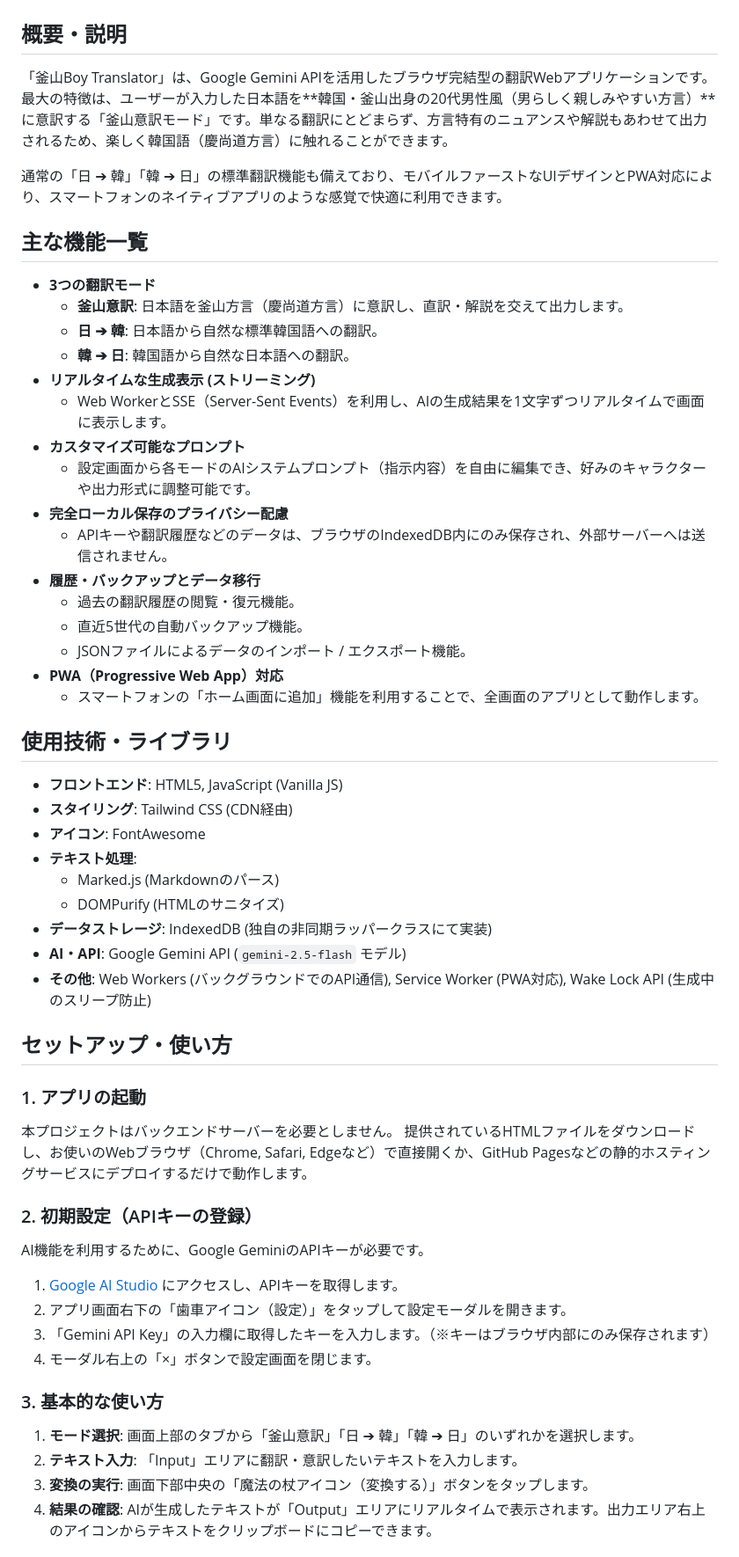
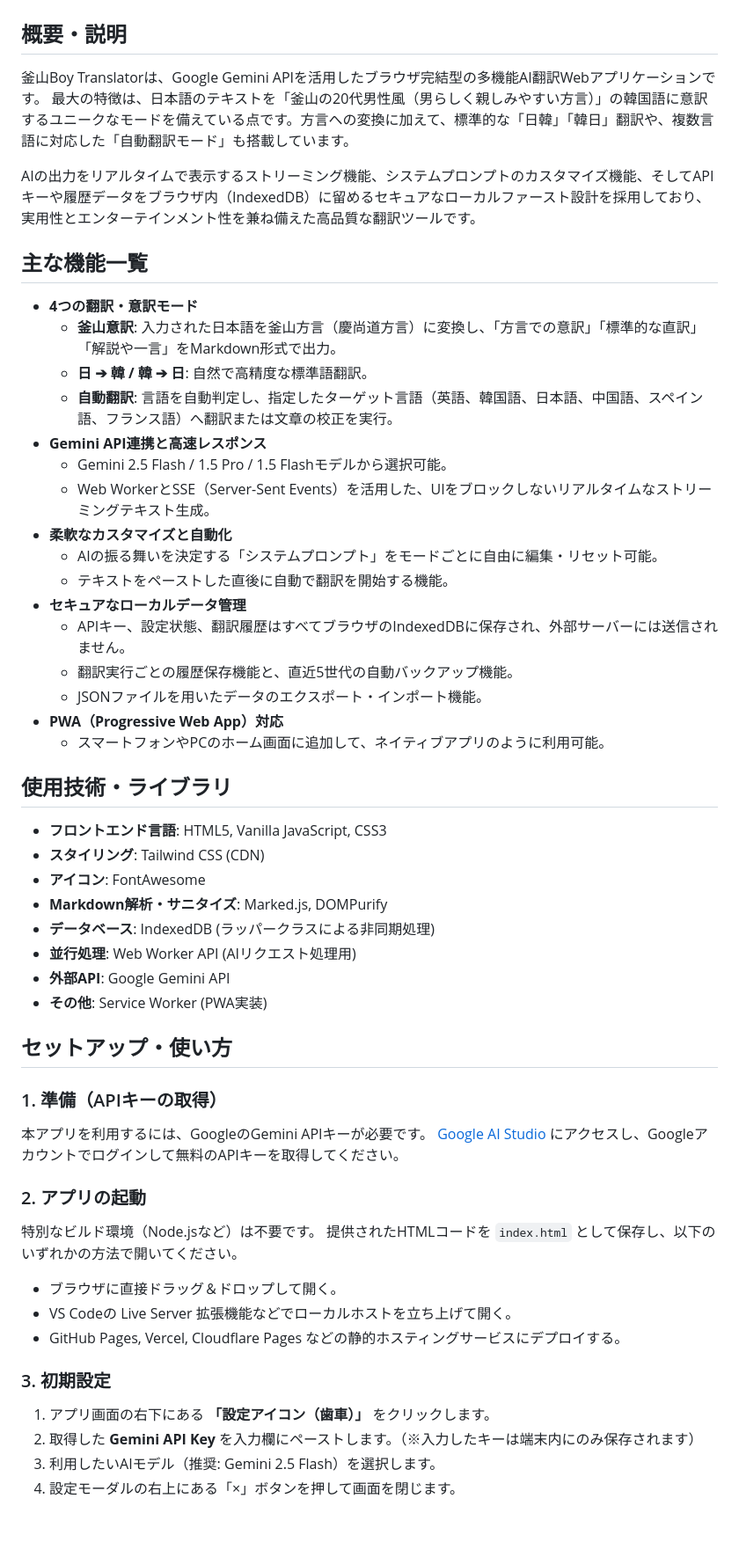
Before and after one commit to ikymbiz/app-buzan, a Markdown page: README.md, the part around one of its changes. Shown at 88% size. GitHub-like rendering; blank space fills up the shorter version.

Commit message:
Update README.md via AI Web Studio Pro

```diff
--- a/README.md
+++ b/README.md
@@ -1,56 +1,55 @@
 # 釜山Boy Translator
 
 ## 概要・説明
-「釜山Boy Translator」は、Google Gemini APIを活用したブラウザ完結型の翻訳Webアプリケーションです。
-最大の特徴は、ユーザーが入力した日本語を**韓国・釜山出身の20代男性風（男らしく親しみやすい方言）**に意訳する「釜山意訳モード」です。単なる翻訳にとどまらず、方言特有のニュアンスや解説もあわせて出力されるため、楽しく韓国語（慶尚道方言）に触れることができます。
+釜山Boy Translatorは、Google Gemini APIを活用したブラウザ完結型の多機能AI翻訳Webアプリケーションです。
+最大の特徴は、日本語のテキストを「釜山の20代男性風（男らしく親しみやすい方言）」の韓国語に意訳するユニークなモードを備えている点です。方言への変換に加えて、標準的な「日韓」「韓日」翻訳や、複数言語に対応した「自動翻訳モード」も搭載しています。
 
-通常の「日 ➔ 韓」「韓 ➔ 日」の標準翻訳機能も備えており、モバイルファーストなUIデザインとPWA対応により、スマートフォンのネイティブアプリのような感覚で快適に利用できます。
+AIの出力をリアルタイムで表示するストリーミング機能、システムプロンプトのカスタマイズ機能、そしてAPIキーや履歴データをブラウザ内（IndexedDB）に留めるセキュアなローカルファースト設計を採用しており、実用性とエンターテインメント性を兼ね備えた高品質な翻訳ツールです。
 
 ## 主な機能一覧
-- **3つの翻訳モード**
-  - **釜山意訳**: 日本語を釜山方言（慶尚道方言）に意訳し、直訳・解説を交えて出力します。
-  - **日 ➔ 韓**: 日本語から自然な標準韓国語への翻訳。
-  - **韓 ➔ 日**: 韓国語から自然な日本語への翻訳。
-- **リアルタイムな生成表示 (ストリーミング)**
-  - Web WorkerとSSE（Server-Sent Events）を利用し、AIの生成結果を1文字ずつリアルタイムで画面に表示します。
-- **カスタマイズ可能なプロンプト**
-  - 設定画面から各モードのAIシステムプロンプト（指示内容）を自由に編集でき、好みのキャラクターや出力形式に調整可能です。
-- **完全ローカル保存のプライバシー配慮**
-  - APIキーや翻訳履歴などのデータは、ブラウザのIndexedDB内にのみ保存され、外部サーバーへは送信されません。
-- **履歴・バックアップとデータ移行**
-  - 過去の翻訳履歴の閲覧・復元機能。
-  - 直近5世代の自動バックアップ機能。
-  - JSONファイルによるデータのインポート / エクスポート機能。
+- **4つの翻訳・意訳モード**
+  - **釜山意訳**: 入力された日本語を釜山方言（慶尚道方言）に変換し、「方言での意訳」「標準的な直訳」「解説や一言」をMarkdown形式で出力。
+  - **日 ➔ 韓 / 韓 ➔ 日**: 自然で高精度な標準語翻訳。
+  - **自動翻訳**: 言語を自動判定し、指定したターゲット言語（英語、韓国語、日本語、中国語、スペイン語、フランス語）へ翻訳または文章の校正を実行。
+- **Gemini API連携と高速レスポンス**
+  - Gemini 2.5 Flash / 1.5 Pro / 1.5 Flashモデルから選択可能。
+  - Web WorkerとSSE（Server-Sent Events）を活用した、UIをブロックしないリアルタイムなストリーミングテキスト生成。
+- **柔軟なカスタマイズと自動化**
+  - AIの振る舞いを決定する「システムプロンプト」をモードごとに自由に編集・リセット可能。
+  - テキストをペーストした直後に自動で翻訳を開始する機能。
+- **セキュアなローカルデータ管理**
+  - APIキー、設定状態、翻訳履歴はすべてブラウザのIndexedDBに保存され、外部サーバーには送信されません。
+  - 翻訳実行ごとの履歴保存機能と、直近5世代の自動バックアップ機能。
+  - JSONファイルを用いたデータのエクスポート・インポート機能。
 - **PWA（Progressive Web App）対応**
-  - スマートフォンの「ホーム画面に追加」機能を利用することで、全画面のアプリとして動作します。
+  - スマートフォンやPCのホーム画面に追加して、ネイティブアプリのように利用可能。
 
 ## 使用技術・ライブラリ
-- **フロントエンド**: HTML5, JavaScript (Vanilla JS)
-- **スタイリング**: Tailwind CSS (CDN経由)
+- **フロントエンド言語**: HTML5, Vanilla JavaScript, CSS3
+- **スタイリング**: Tailwind CSS (CDN)
 - **アイコン**: FontAwesome
-- **テキスト処理**:
-  - Marked.js (Markdownのパース)
-  - DOMPurify (HTMLのサニタイズ)
-- **データストレージ**: IndexedDB (独自の非同期ラッパークラスにて実装)
-- **AI・API**: Google Gemini API (`gemini-2.5-flash` モデル)
-- **その他**: Web Workers (バックグラウンドでのAPI通信), Service Worker (PWA対応), Wake Lock API (生成中のスリープ防止)
+- **Markdown解析・サニタイズ**: Marked.js, DOMPurify
+- **データベース**: IndexedDB (ラッパークラスによる非同期処理)
+- **並行処理**: Web Worker API (AIリクエスト処理用)
+- **外部API**: Google Gemini API
+- **その他**: Service Worker (PWA実装)
 
 ## セットアップ・使い方
 
-### 1. アプリの起動
-本プロジェクトはバックエンドサーバーを必要としません。
-提供されているHTMLファイルをダウンロードし、お使いのWebブラウザ（Chrome, Safari, Edgeなど）で直接開くか、GitHub Pagesなどの静的ホスティングサービスにデプロイするだけで動作します。
+### 1. 準備（APIキーの取得）
+本アプリを利用するには、GoogleのGemini APIキーが必要です。
+[Google AI Studio](https://aistudio.google.com/) にアクセスし、Googleアカウントでログインして無料のAPIキーを取得してください。
 
-### 2. 初期設定（APIキーの登録）
-AI機能を利用するために、Google GeminiのAPIキーが必要です。
-1. [Google AI Studio](https://aistudio.google.com/) にアクセスし、APIキーを取得します。
-2. アプリ画面右下の「歯車アイコン（設定）」をタップして設定モーダルを開きます。
-3. 「Gemini API Key」の入力欄に取得したキーを入力します。（※キーはブラウザ内部にのみ保存されます）
-4. モーダル右上の「×」ボタンで設定画面を閉じます。
+### 2. アプリの起動
+特別なビルド環境（Node.jsなど）は不要です。
+提供されたHTMLコードを `index.html` として保存し、以下のいずれかの方法で開いてください。
+- ブラウザに直接ドラッグ＆ドロップして開く。
+- VS Codeの Live Server 拡張機能などでローカルホストを立ち上げて開く。
+- GitHub Pages, Vercel, Cloudflare Pages などの静的ホスティングサービスにデプロイする。
 
-### 3. 基本的な使い方
-1. **モード選択**: 画面上部のタブから「釜山意訳」「日 ➔ 韓」「韓 ➔ 日」のいずれかを選択します。
-2. **テキスト入力**: 「Input」エリアに翻訳・意訳したいテキストを入力します。
-3. **変換の実行**: 画面下部中央の「魔法の杖アイコン（変換する）」ボタンをタップします。
-4. **結果の確認**: AIが生成したテキストが「Output」エリアにリアルタイムで表示されます。出力エリア右上のアイコンからテキストをクリップボードにコピーできます。
+### 3. 初期設定
+1. アプリ画面の右下にある **「設定アイコン（歯車）」** をクリックします。
+2. 取得した **Gemini API Key** を入力欄にペーストします。（※入力したキーは端末内にのみ保存されます）
+3. 利用したいAIモデル（推奨: Gemini 2.5 Flash）を選択します。
+4. 設定モーダルの右上にある「×」ボタンを押して画面を閉じます。
 
```
Also changed, not shown: other parts of README.md (+10 -3 lines).
